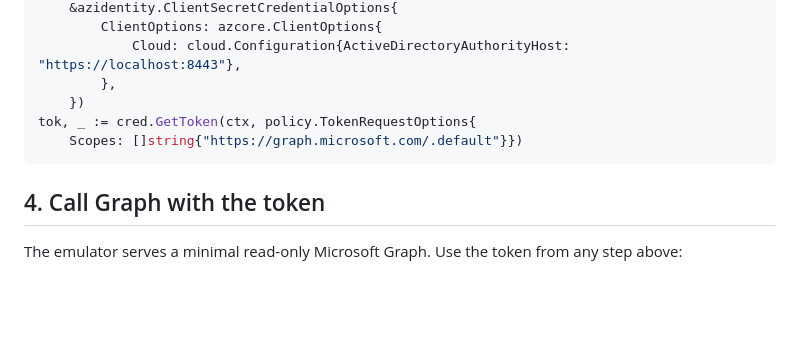
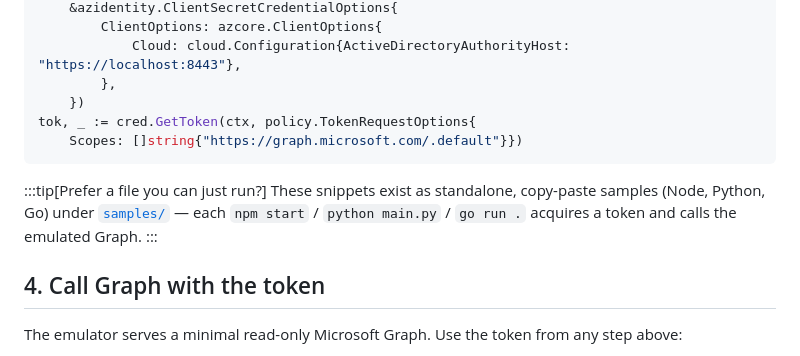
Before and after one commit to calvinchengx/entra-emulator, a Markdown page: docs/00-quickstart.md, the part around the change. GitHub-like rendering; blank space fills up the shorter version.

Commit message:
docs: link the runnable samples/ from the quickstart
The quickstart's inline SDK snippets now point to the standalone, runnable
samples under samples/ — closing the one gap where the docs site never surfaced
them (only the repo README did).

````diff
--- a/docs/00-quickstart.md
+++ b/docs/00-quickstart.md
@@ -148,6 +148,13 @@ tok, _ := cred.GetToken(ctx, policy.TokenRequestOptions{
     Scopes: []string{"https://graph.microsoft.com/.default"}})
 ```
 
+:::tip[Prefer a file you can just run?]
+These snippets exist as standalone, copy-paste samples (Node, Python, Go) under
+[`samples/`](https://github.com/calvinchengx/entra-emulator/tree/main/samples) —
+each `npm start` / `python main.py` / `go run .` acquires a token and calls the
+emulated Graph.
+:::
+
 ## 4. Call Graph with the token
 
 The emulator serves a minimal read-only Microsoft Graph. Use the token from any
````
